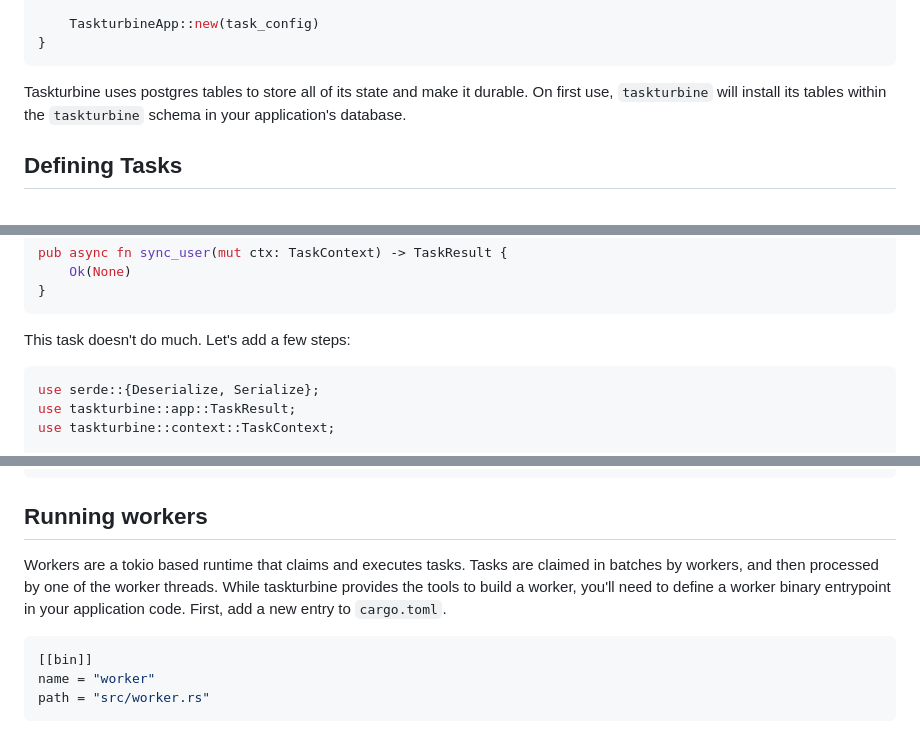
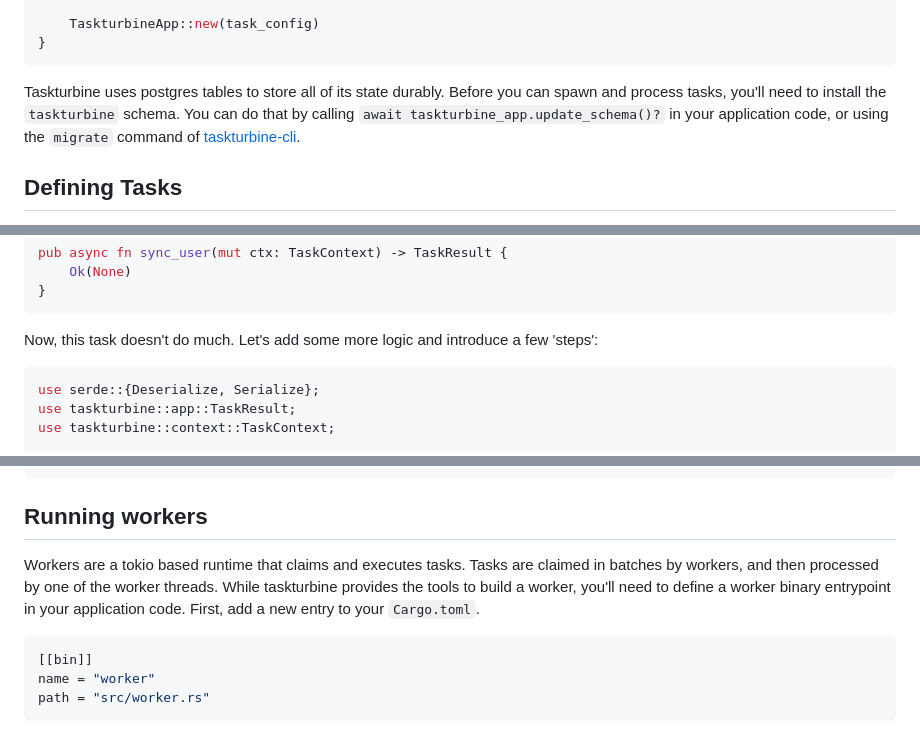
Before and after one commit to markstory/taskturbine, a Markdown page: taskturbine-app/README.md, 3 parts joined by grey strips. Drawn GitHub-style.

Commit message:
Improve app readme

````diff
--- a/taskturbine-app/README.md
+++ b/taskturbine-app/README.md
@@ -38,9 +38,10 @@ pub fn make_taskturbine_app() -> TaskturbineApp {
     TaskturbineApp::new(task_config)
 }
 ```
-Taskturbine uses postgres tables to store all of its state and make it durable. On first use,
-`taskturbine` will install its tables within the `taskturbine` schema in your application's
-database.
+Taskturbine uses postgres tables to store all of its state durably. Before you can spawn
+and process tasks, you'll need to install the `taskturbine` schema. You can do that by
+calling `await taskturbine_app.update_schema()?` in your application code, or using
+the `migrate` command of [taskturbine-cli](https://crates.io/crates/taskturbine-cli).
 
 ## Defining Tasks
 
@@ -68,7 +69,8 @@ pub async fn sync_user(mut ctx: TaskContext) -> TaskResult {
 }
 ```
 
-This task doesn't do much. Let's add a few steps:
+Now, this task doesn't do much. Let's add some more logic and introduce a few
+'steps':
 
 ```rust
 use serde::{Deserialize, Serialize};
@@ -170,7 +176,7 @@ let res = app.channel("reports").spawn_task("process-revenue-daily", b"{}", Some
 
 ## Running workers
 
-Workers are a tokio based runtime that claims and executes tasks. Tasks are claimed in batches by workers, and then processed by one of the worker threads. While taskturbine provides the tools to build a worker, you'll need to define a worker binary entrypoint in your application code. First, add a new entry to `cargo.toml`.
+Workers are a tokio based runtime that claims and executes tasks. Tasks are claimed in batches by workers, and then processed by one of the worker threads. While taskturbine provides the tools to build a worker, you'll need to define a worker binary entrypoint in your application code. First, add a new entry to your `Cargo.toml`.
 
 ```toml
 [[bin]]
````
Also changed, not shown: other parts of taskturbine-app/README.md (+6 -2 lines).
